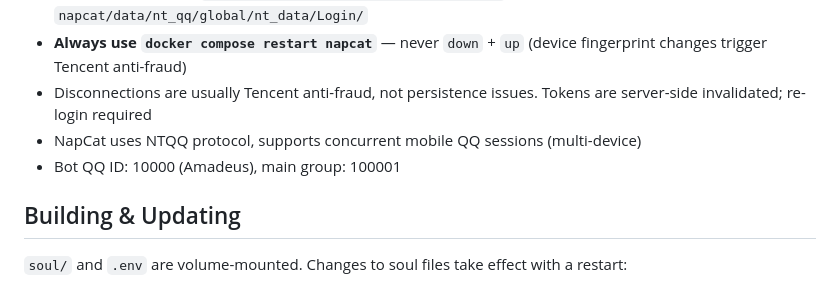
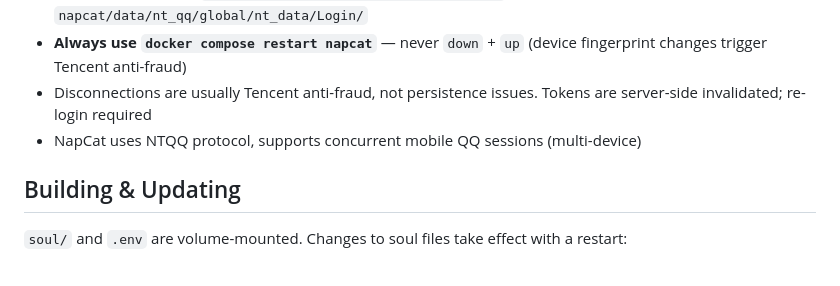
Before and after one commit to Asterless/amadeus-refrain, a Markdown page: docs/operations.md, the part around the change. Rendered like a GitHub page.

Commit message:
docs: drop bot QQ id and main group id from operations notes
These identify the actual deployment and don't add anything for
public readers. The next commit will scrub the remaining
placeholder QQ/group numbers via filter-repo.

```diff
--- a/docs/operations.md
+++ b/docs/operations.md
@@ -7,7 +7,6 @@
 - **Always use `docker compose restart napcat`** — never `down` + `up` (device fingerprint changes trigger Tencent anti-fraud)
 - Disconnections are usually Tencent anti-fraud, not persistence issues. Tokens are server-side invalidated; re-login required
 - NapCat uses NTQQ protocol, supports concurrent mobile QQ sessions (multi-device)
-- Bot QQ ID: 10000 (Amadeus), main group: 100001
 
 ## Building & Updating
 
```
